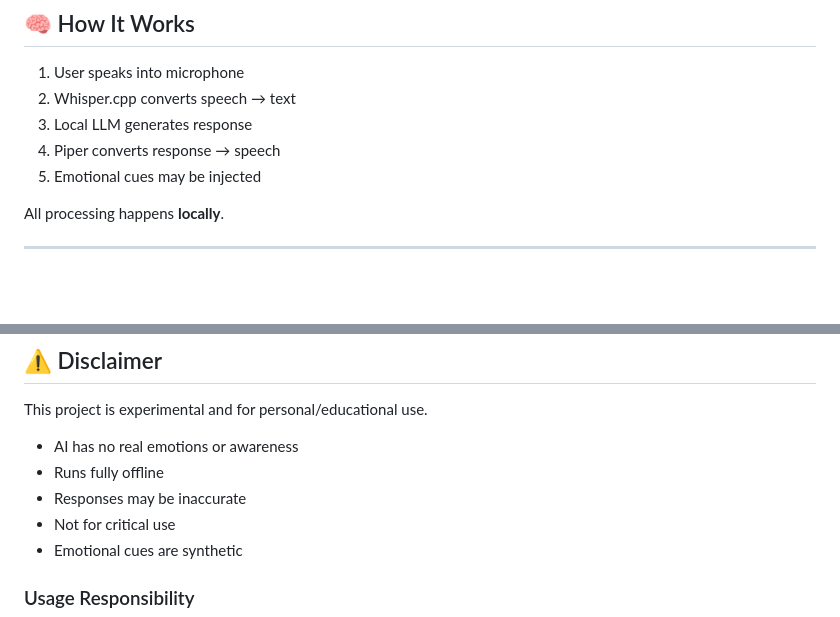
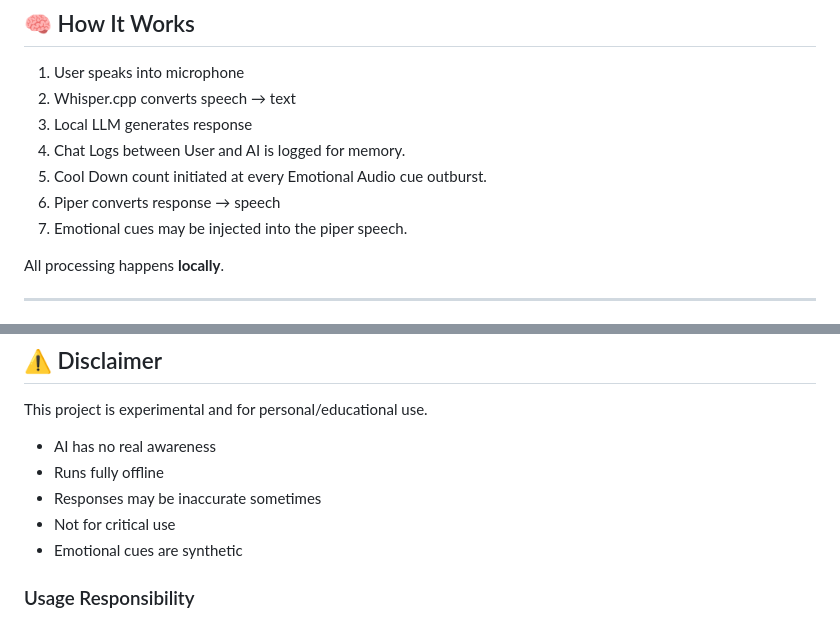
Before and after one commit to arulbalaji-pro/linux_local_AI_Companion, a Markdown page: README.md, 2 parts joined by grey strips. GitHub-like rendering; blank space fills up the shorter version.

Commit message:
Refined the README 'Disclaimer' section and 'How it works ?' section

```diff
--- a/README.md
+++ b/README.md
@@ -145,8 +145,10 @@ git clone https://github.com/arulbalaji-pro/linux_local_AI_Companion.git && cd l
 1. User speaks into microphone
 2. Whisper.cpp converts speech → text
 3. Local LLM generates response
-4. Piper converts response → speech
-5. Emotional cues may be injected
+4. Chat Logs between User and AI is logged for memory.
+5. Cool Down count initiated at every Emotional Audio cue outburst.
+6. Piper converts response → speech
+7. Emotional cues may be injected into the piper speech.
 
 All processing happens **locally**.
 
@@ -180,9 +182,9 @@ pip install python-multipart
 
 This project is experimental and for personal/educational use.
 
-* AI has no real emotions or awareness
+* AI has no real awareness
 * Runs fully offline
-* Responses may be inaccurate
+* Responses may be inaccurate sometimes
 * Not for critical use
 * Emotional cues are synthetic
 
```
